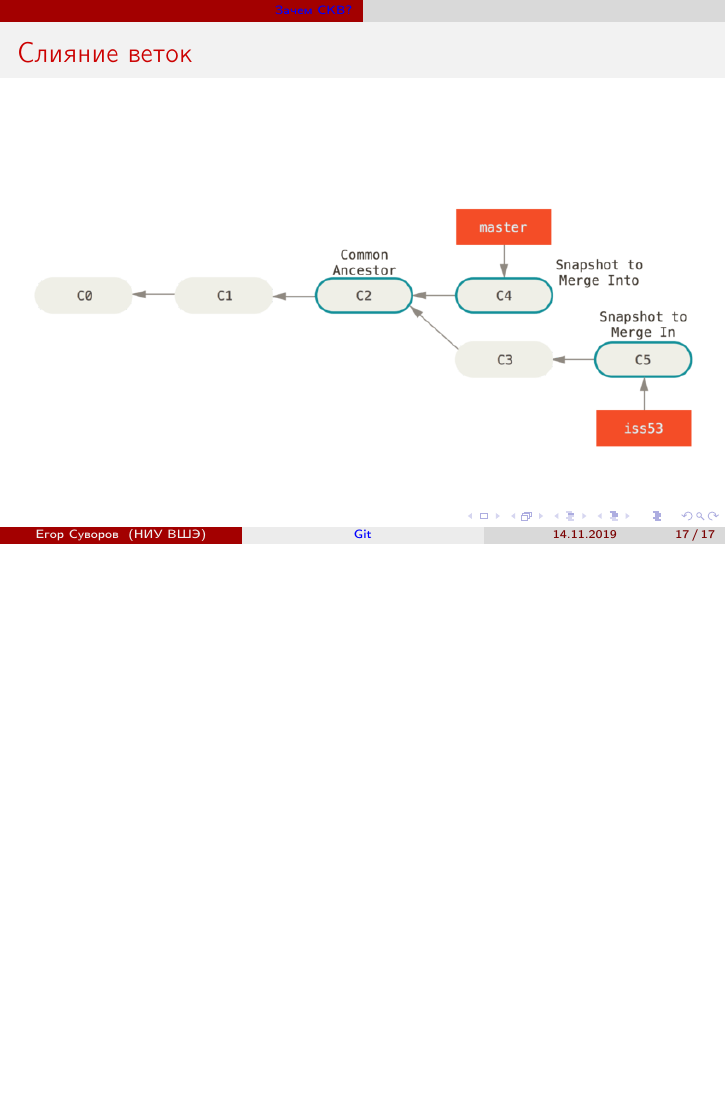
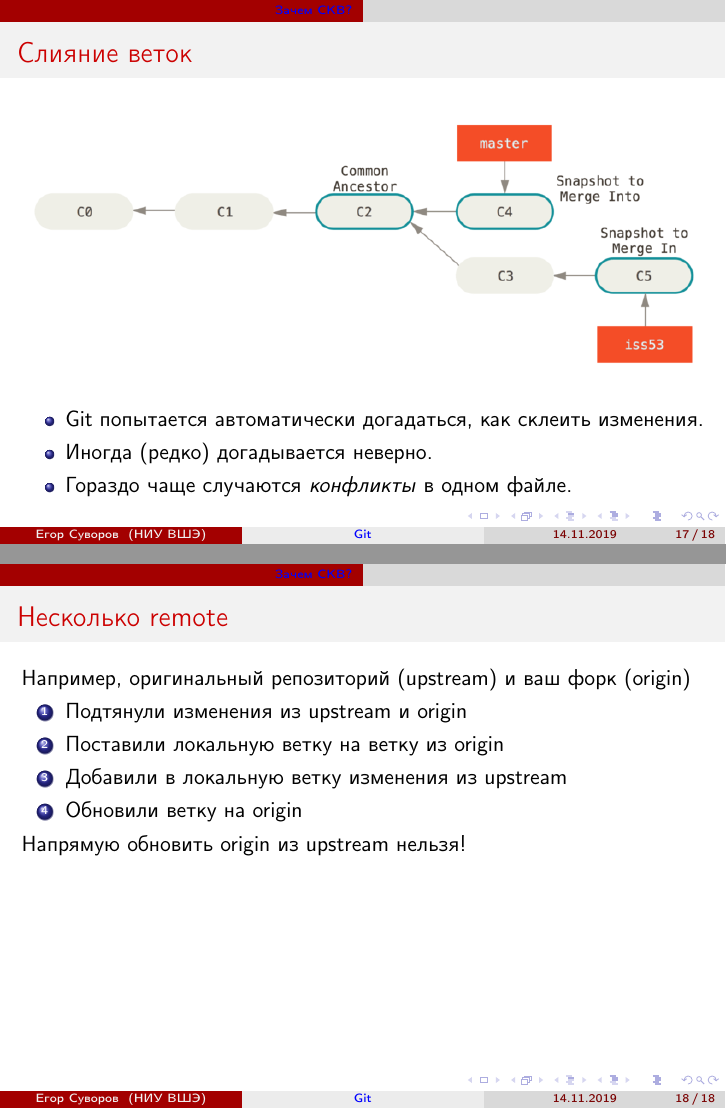
Before and after one commit to yeputons/hse-2019-pb, LaTeX slides (191114/191114.tex, which reads 191114/02-git-basics.tex): page 17 of 17 before the commit and pages 17 and 18 of 18 after it, the two joined at a grey line, the shorter picture padded with empty space. Compiled offline with pdfLaTeX.

Commit message:
191114: update

```diff
--- a/191114/02-git-basics.tex
+++ b/191114/02-git-basics.tex
@@ -90,8 +90,24 @@ GitHub:
 \end{itemize}
 \end{frame}
 
-\begin{frame}{Слияние веток}
+\begin{frame}[t]{Слияние веток}
 \begin{center}
 \includegraphics[width=\textwidth,keepaspectratio]{basic-merging-1.png}
 \end{center}
+\begin{itemize}
+\item Git попытается автоматически догадаться, как склеить изменения.
+\item Иногда (редко) догадывается неверно.
+\item Гораздо чаще случаются \textit{конфликты} в одном файле.
+\end{itemize}
 \end{frame}
+
+\begin{frame}[t]{Несколько remote}
+Например, оригинальный репозиторий (upstream) и ваш форк (origin)
+\begin{enumerate}
+\item Подтянули изменения из upstream и origin
+\item Поставили локальную ветку на ветку из origin
+\item Добавили в локальную ветку изменения из upstream
+\item Обновили ветку на origin
+\end{enumerate}
+Напрямую обновить origin из upstream нельзя!
+\end{frame}
```
Also changed, not shown: 191114/LICENSE.md, 191114/basic-merging-1.png, 191114/02-git-basics.tex (2 more changed lines).
